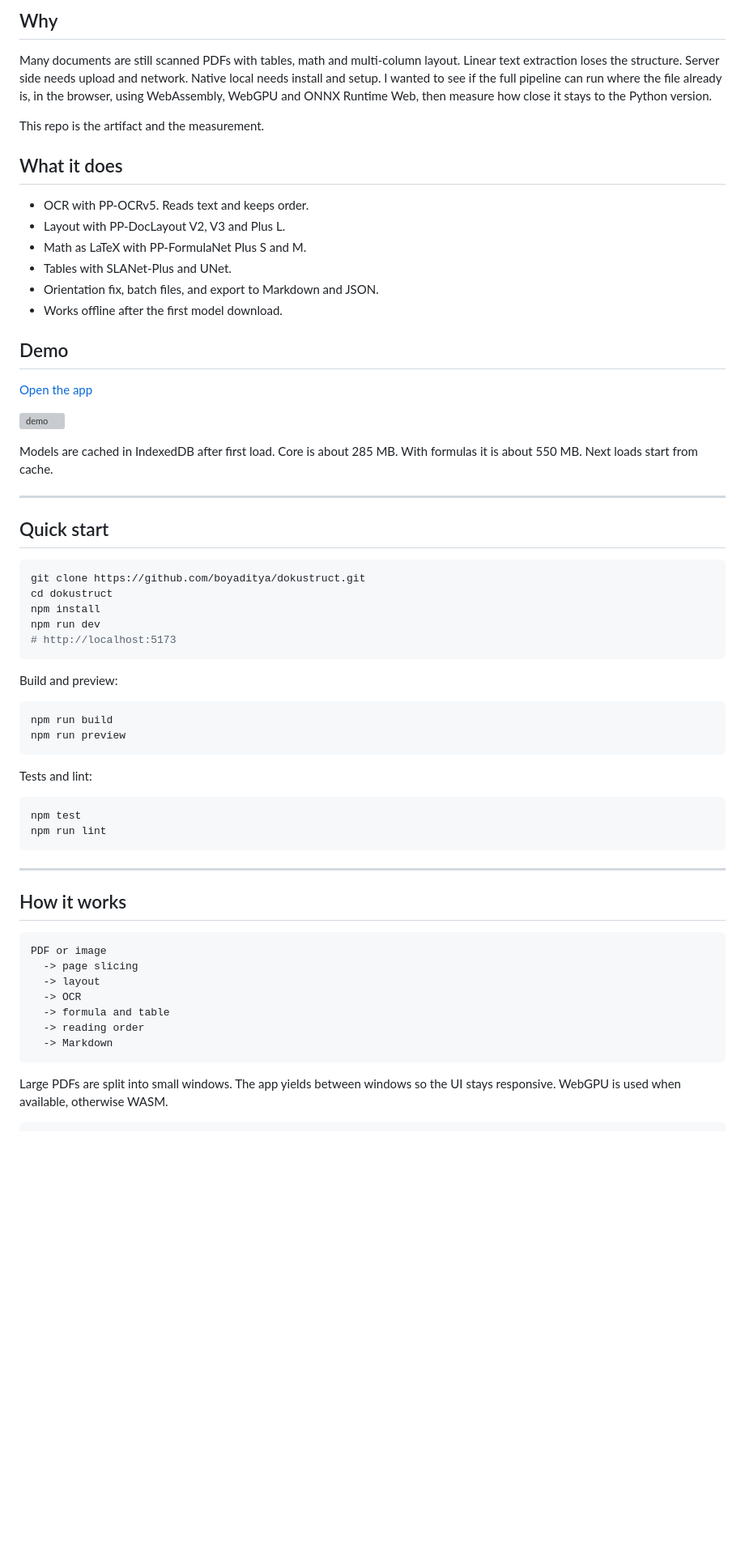
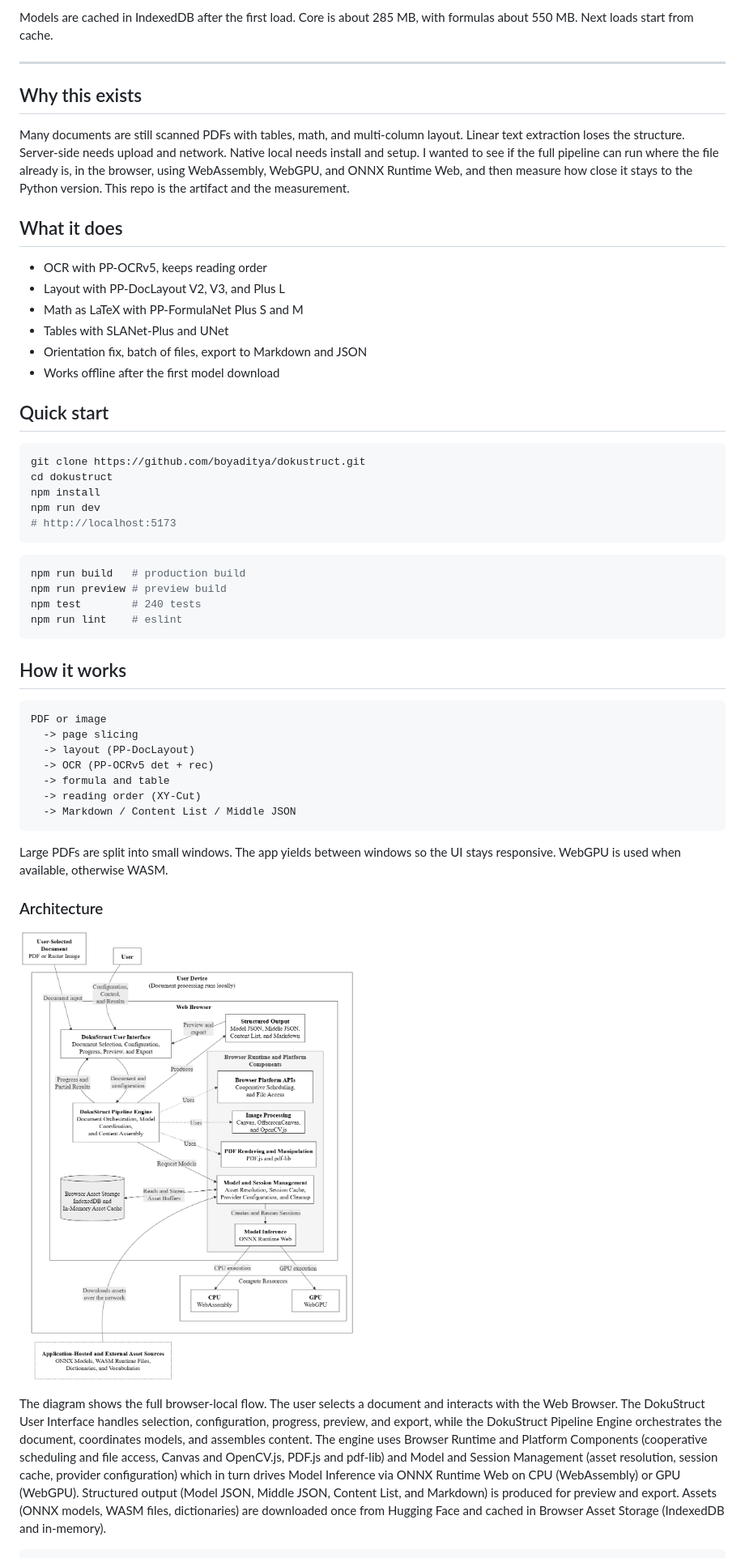
Before and after one commit to boyaditya/dokustruct, a Markdown page: README.md, the part around one of its changes. Shown at 81% size. Rendered like a GitHub page; blank space fills up the shorter version; grey boxes are pictures that could not be loaded.

````diff
--- a/README.md
+++ b/README.md
@@ -12,28 +12,20 @@ Thesis: Implementasi dan Evaluasi Pipeline Document Image Parsing Berbasis Brows
 
-## Why
+Models are cached in IndexedDB after the first load. Core is about 285 MB, with formulas about 550 MB. Next loads start from cache.
 
-Many documents are still scanned PDFs with tables, math and multi-column layout. Linear text extraction loses the structure. Server side needs upload and network. Native local needs install and setup. I wanted to see if the full pipeline can run where the file already is, in the browser, using WebAssembly, WebGPU and ONNX Runtime Web, then measure how close it stays to the Python version.
+---
 
-This repo is the artifact and the measurement.
+## Why this exists
+
+Many documents are still scanned PDFs with tables, math, and multi-column layout. Linear text extraction loses the structure. Server-side needs upload and network. Native local needs install and setup. I wanted to see if the full pipeline can run where the file already is, in the browser, using WebAssembly, WebGPU, and ONNX Runtime Web, and then measure how close it stays to the Python version. This repo is the artifact and the measurement.
 
 ## What it does
 
-* OCR with PP-OCRv5. Reads text and keeps order.
-* Layout with PP-DocLayout V2, V3 and Plus L.
-* Math as LaTeX with PP-FormulaNet Plus S and M.
-* Tables with SLANet-Plus and UNet.
-* Orientation fix, batch files, and export to Markdown and JSON.
-* Works offline after the first model download.
-
-## Demo
-
-[Open the app](https://dokustruct.vercel.app)
-
-![demo](samples/02-layout.png)
-
-Models are cached in IndexedDB after first load. Core is about 285 MB. With formulas it is about 550 MB. Next loads start from cache.
-
----
+* OCR with PP-OCRv5, keeps reading order
+* Layout with PP-DocLayout V2, V3, and Plus L
+* Math as LaTeX with PP-FormulaNet Plus S and M
+* Tables with SLANet-Plus and UNet
+* Orientation fix, batch of files, export to Markdown and JSON
+* Works offline after the first model download
 
 ## Quick start
 
@@ -45,34 +37,31 @@ npm run dev
 # http://localhost:5173
 ```
 
-Build and preview:
-
 ```bash
-npm run build
-npm run preview
+npm run build   # production build
+npm run preview # preview build
+npm test        # 240 tests
+npm run lint    # eslint
 ```
-
-Tests and lint:
-
-```bash
-npm test
-npm run lint
-```
-
----
 
 ## How it works
 
 ```
 PDF or image
   -> page slicing
-  -> layout
-  -> OCR
+  -> layout (PP-DocLayout)
+  -> OCR (PP-OCRv5 det + rec)
   -> formula and table
-  -> reading order
-  -> Markdown
+  -> reading order (XY-Cut)
+  -> Markdown / Content List / Middle JSON
 ```
 
 Large PDFs are split into small windows. The app yields between windows so the UI stays responsive. WebGPU is used when available, otherwise WASM.
 
+### Architecture
+
+![Architecture](docs/architecture-diagram.png)
+
+The diagram shows the full browser-local flow. The user selects a document and interacts with the Web Browser. The DokuStruct User Interface handles selection, configuration, progress, preview, and export, while the DokuStruct Pipeline Engine orchestrates the document, coordinates models, and assembles content. The engine uses Browser Runtime and Platform Components (cooperative scheduling and file access, Canvas and OpenCV.js, PDF.js and pdf-lib) and Model and Session Management (asset resolution, session cache, provider configuration) which in turn drives Model Inference via ONNX Runtime Web on CPU (WebAssembly) or GPU (WebGPU). Structured output (Model JSON, Middle JSON, Content List, and Markdown) is produced for preview and export. Assets (ONNX models, WASM files, dictionaries) are downloaded once from Hugging Face and cached in Browser Asset Storage (IndexedDB and in-memory).
+
 ```
````
Also changed, not shown: other parts of README.md (+92 -47 lines), AGENTS.md (+104 -123 lines), docs/porting-decisions.md (+45 -45 lines).
